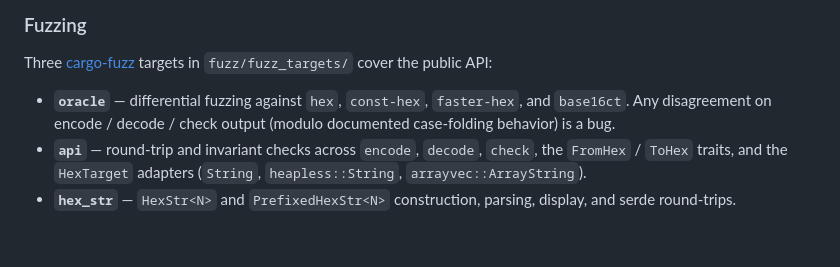
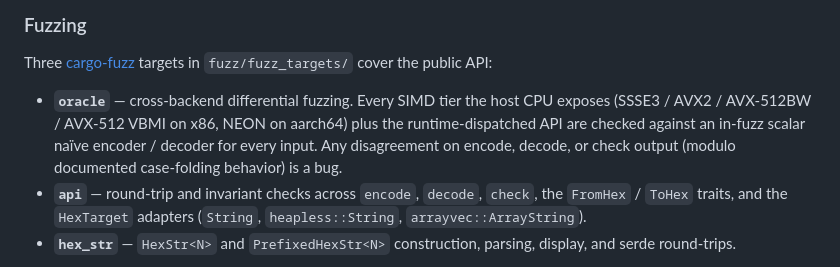
Before and after one commit to elichai/better-hex, a Markdown page: README.md, the part around the change. Drawn GitHub-style; blank space fills up the shorter version.

Commit message:
docs(readme): describe what oracle actually fuzzes
The README claimed the `oracle` fuzz target performs differential fuzzing
against `hex`, `const-hex`, `faster-hex`, and `base16ct`. It doesn't —
those crates are only used in the `benches/compare.rs` benchmark. What
`oracle` actually does is cross-check every SIMD tier the host CPU
supports (SSSE3, AVX2, AVX-512BW, AVX-512 VBMI on x86; NEON on aarch64)
plus the runtime-dispatched API against an in-fuzz scalar naïve
encoder / decoder defined in `fuzz/fuzz_targets/oracle_support.rs`.

Rewrite the bullet to match the actual behaviour.

```diff
--- a/README.md
+++ b/README.md
@@ -98,9 +98,12 @@ let arr: [u8; 5] = better_hex::decode(b"68656c6c6f")?;
 
 Three [cargo-fuzz] targets in `fuzz/fuzz_targets/` cover the public API:
 
-- **`oracle`** — differential fuzzing against `hex`, `const-hex`, `faster-hex`,
-  and `base16ct`. Any disagreement on encode / decode / check output (modulo
-  documented case-folding behavior) is a bug.
+- **`oracle`** — cross-backend differential fuzzing. Every SIMD tier the host
+  CPU exposes (SSSE3 / AVX2 / AVX-512BW / AVX-512 VBMI on x86, NEON on
+  aarch64) plus the runtime-dispatched API are checked against an in-fuzz
+  scalar naïve encoder / decoder for every input. Any disagreement on
+  encode, decode, or check output (modulo documented case-folding behavior)
+  is a bug.
 - **`api`** — round-trip and invariant checks across `encode`, `decode`,
   `check`, the `FromHex` / `ToHex` traits, and the `HexTarget` adapters
   (`String`, `heapless::String`, `arrayvec::ArrayString`).
```
